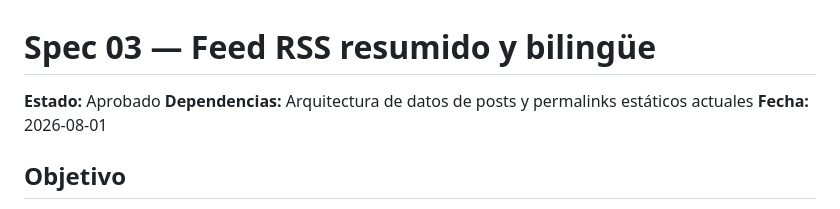
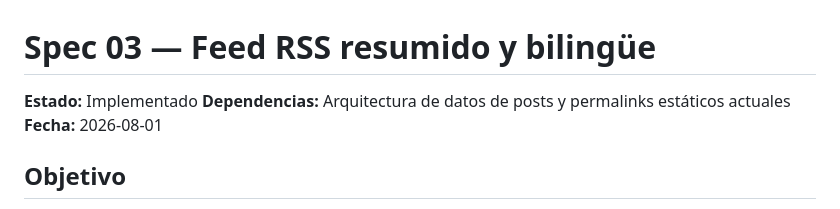
Before and after one commit to santiandrade/blog, a Markdown page: specs/03-feed-rss.md, the part around the change. Drawn GitHub-style.

Commit message:
docs: mark RSS spec as implemented

```diff
--- a/specs/03-feed-rss.md
+++ b/specs/03-feed-rss.md
@@ -1,6 +1,6 @@
 # Spec 03 — Feed RSS resumido y bilingüe
 
-**Estado:** Aprobado
+**Estado:** Implementado
 **Dependencias:** Arquitectura de datos de posts y permalinks estáticos actuales
 **Fecha:** 2026-08-01
 
```
